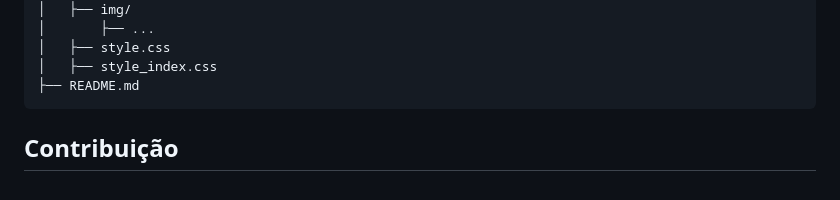
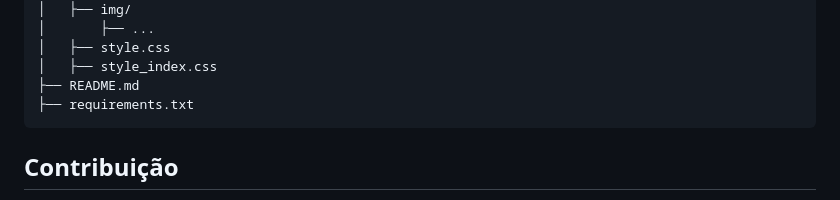
Before and after one commit to matheuslei/ProjetoEntregaMais, a Markdown page: README.md, the part around the change. Rendered like a GitHub page.

````diff
--- a/README.md
+++ b/README.md
@@ -79,6 +79,7 @@ ProjetoEntregaMais/
 │   ├── style.css
 │   ├── style_index.css
 ├── README.md
+├── requirements.txt
 ```
 
 ## Contribuição
````
